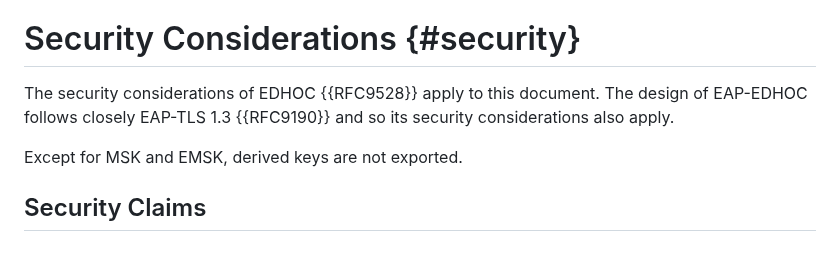
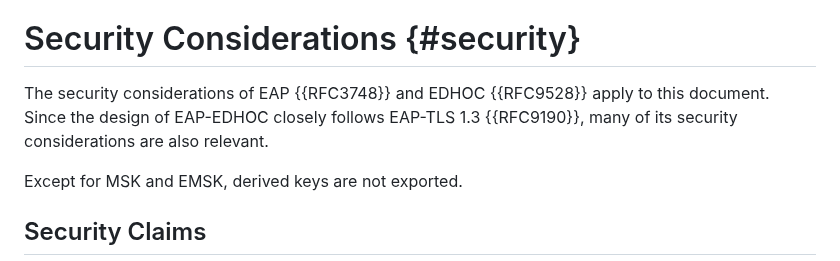
Before and after one commit to dangarciacarrillo/i-d-eap-edhoc, a Markdown page: draft-ietf-emu-eap-edhoc.md, the part around the change. Rendered like a GitHub page.

```diff
--- a/draft-ietf-emu-eap-edhoc.md
+++ b/draft-ietf-emu-eap-edhoc.md
@@ -581,7 +581,7 @@ The allocations have been updated to reference this document.
 
 # Security Considerations {#security}
 
-The security considerations of EDHOC {{RFC9528}} apply to this document. The design of EAP-EDHOC follows closely EAP-TLS 1.3 {{RFC9190}} and so its security considerations also apply.
+The security considerations of EAP {{RFC3748}} and EDHOC {{RFC9528}} apply to this document. Since the design of EAP-EDHOC closely follows EAP-TLS 1.3 {{RFC9190}}, many of its security considerations are also relevant.
 
 Except for MSK and EMSK, derived keys are not exported.
 
```
